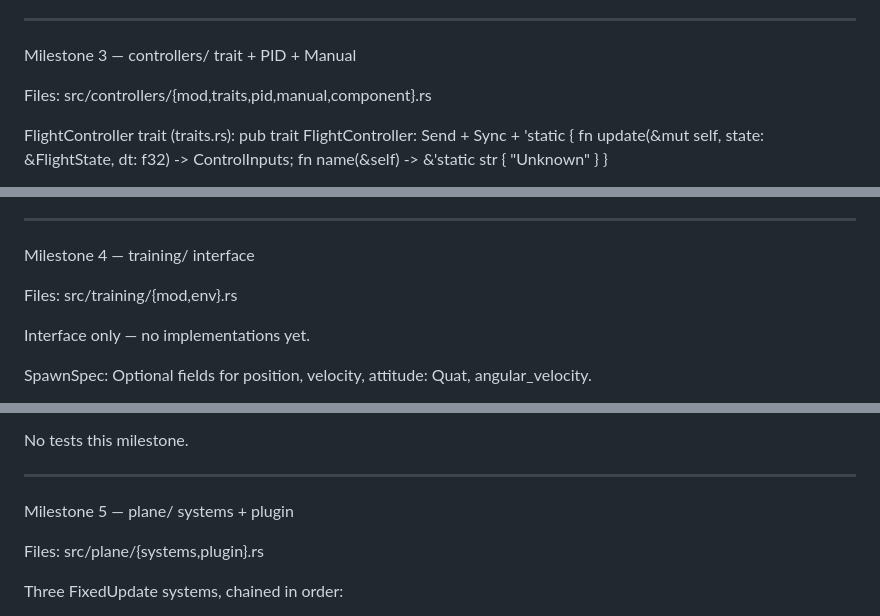
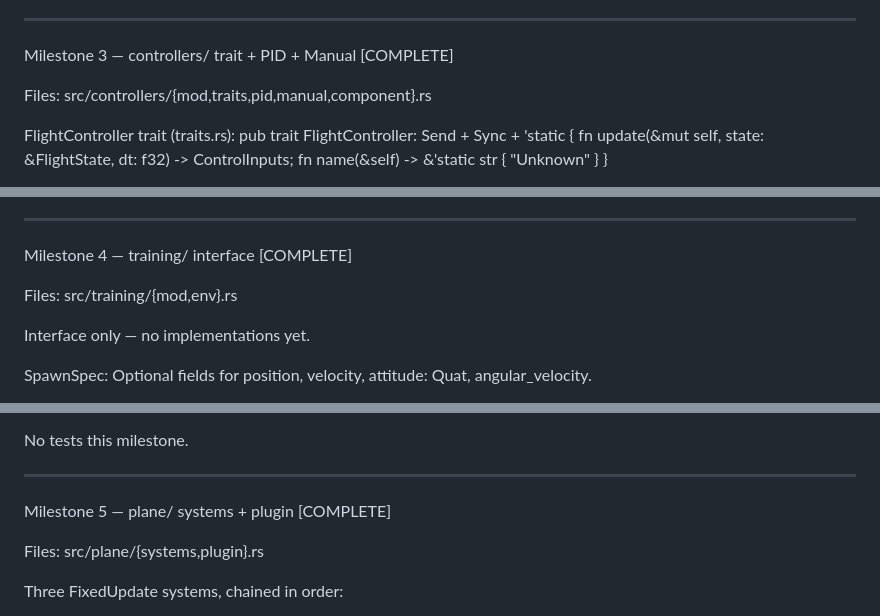
Before and after one commit to jh-sbu/ml_planes, a Markdown page: plans/roadmap.md, 3 parts joined by grey strips. Rendered like a GitHub page.

```diff
--- a/plans/roadmap.md
+++ b/plans/roadmap.md
@@ -88,7 +84,7 @@
  - cm_q_damping_sign — positive q → negative Cm contribution (cm_q = -8.0)
 
  ---
- Milestone 3 — controllers/ trait + PID + Manual
+ Milestone 3 — controllers/ trait + PID + Manual [COMPLETE]
 
  Files: src/controllers/{mod,traits,pid,manual,component}.rs
 
@@ -118,7 +114,7 @@
  - reset_clears_state
 
  ---
- Milestone 4 — training/ interface
+ Milestone 4 — training/ interface [COMPLETE]
 
  Files: src/training/{mod,env}.rs
 
@@ -141,7 +137,7 @@
  No tests this milestone.
 
  ---
- Milestone 5 — plane/ systems + plugin
+ Milestone 5 — plane/ systems + plugin [COMPLETE]
 
  Files: src/plane/{systems,plugin}.rs
 
```
Also changed, not shown: other parts of plans/roadmap.md (+3 -7 lines).
